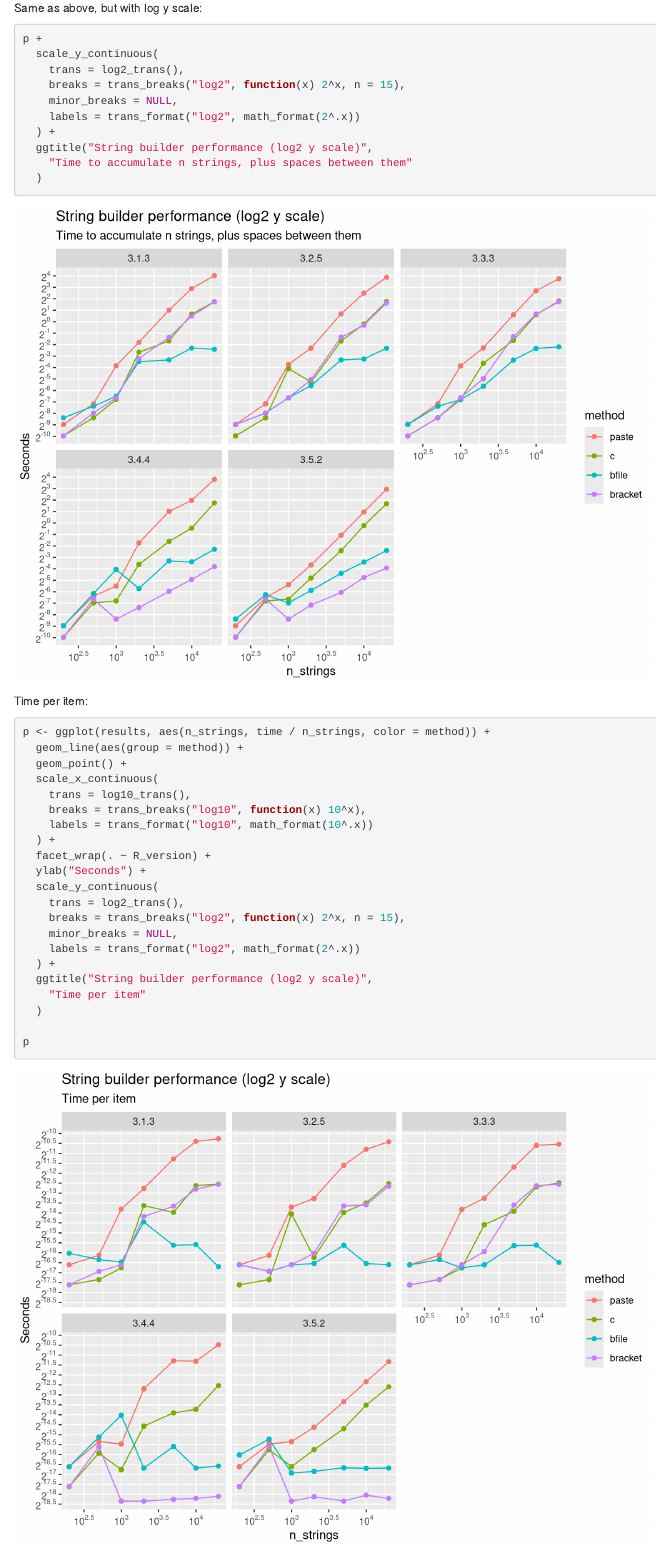
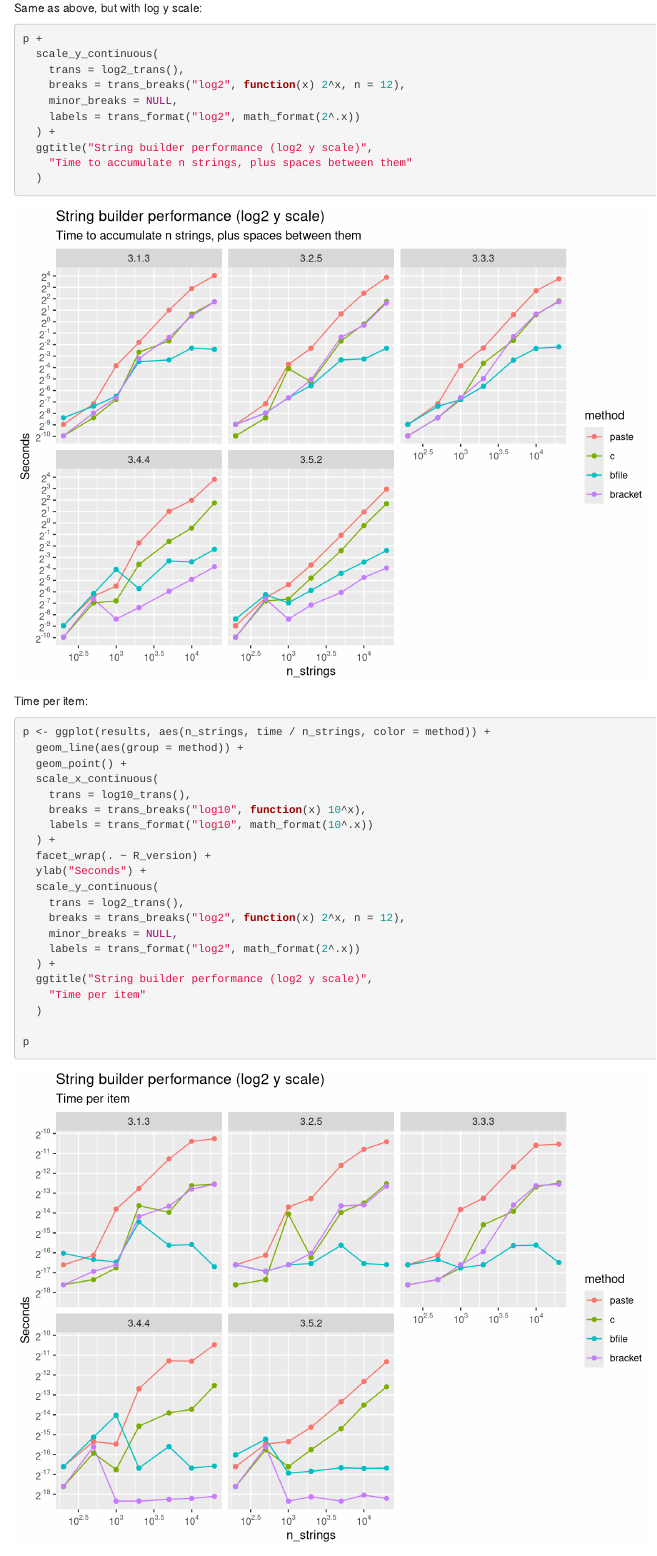
Before and after one commit to wch/string_builder, an R Markdown document (analyze_results.Rmd): the page in a window 1100 px wide, from 1200 px down. Rendered offline with R 4.5, knitr and Pandoc, with nearby package versions.

Commit message:
Beter y axes

```diff
--- a/analyze_results.Rmd
+++ b/analyze_results.Rmd
@@ -49,7 +49,7 @@ Same as above, but with log y scale:
 p +
   scale_y_continuous(
     trans = log2_trans(),
-    breaks = trans_breaks("log2", function(x) 2^x, n = 15),
+    breaks = trans_breaks("log2", function(x) 2^x, n = 12),
     minor_breaks = NULL,
     labels = trans_format("log2", math_format(2^.x))
   ) +
@@ -75,7 +75,7 @@ p <- ggplot(results, aes(n_strings, time / n_strings, color = method)) +
   ylab("Seconds") +
   scale_y_continuous(
     trans = log2_trans(),
-    breaks = trans_breaks("log2", function(x) 2^x, n = 15),
+    breaks = trans_breaks("log2", function(x) 2^x, n = 12),
     minor_breaks = NULL,
     labels = trans_format("log2", math_format(2^.x))
   ) +
```
